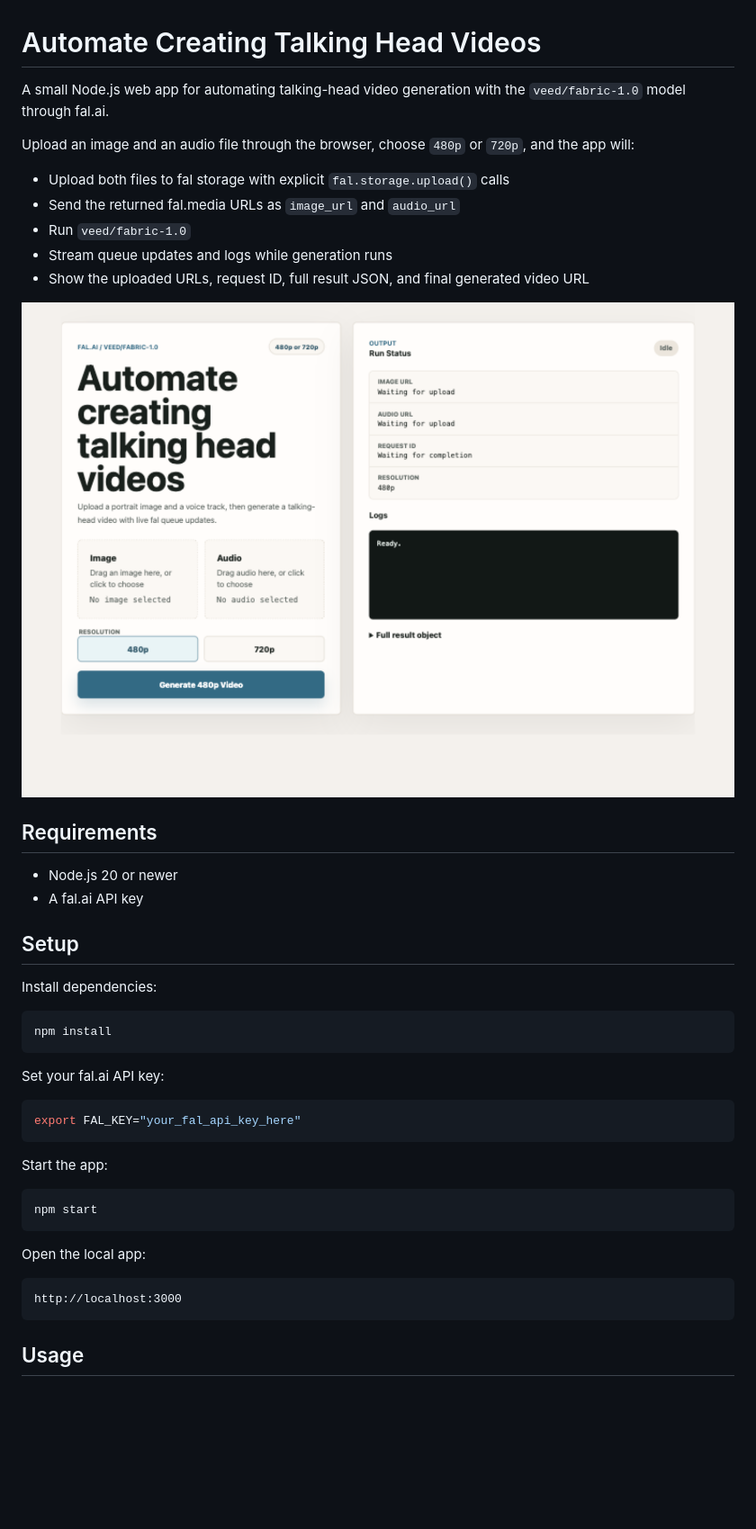
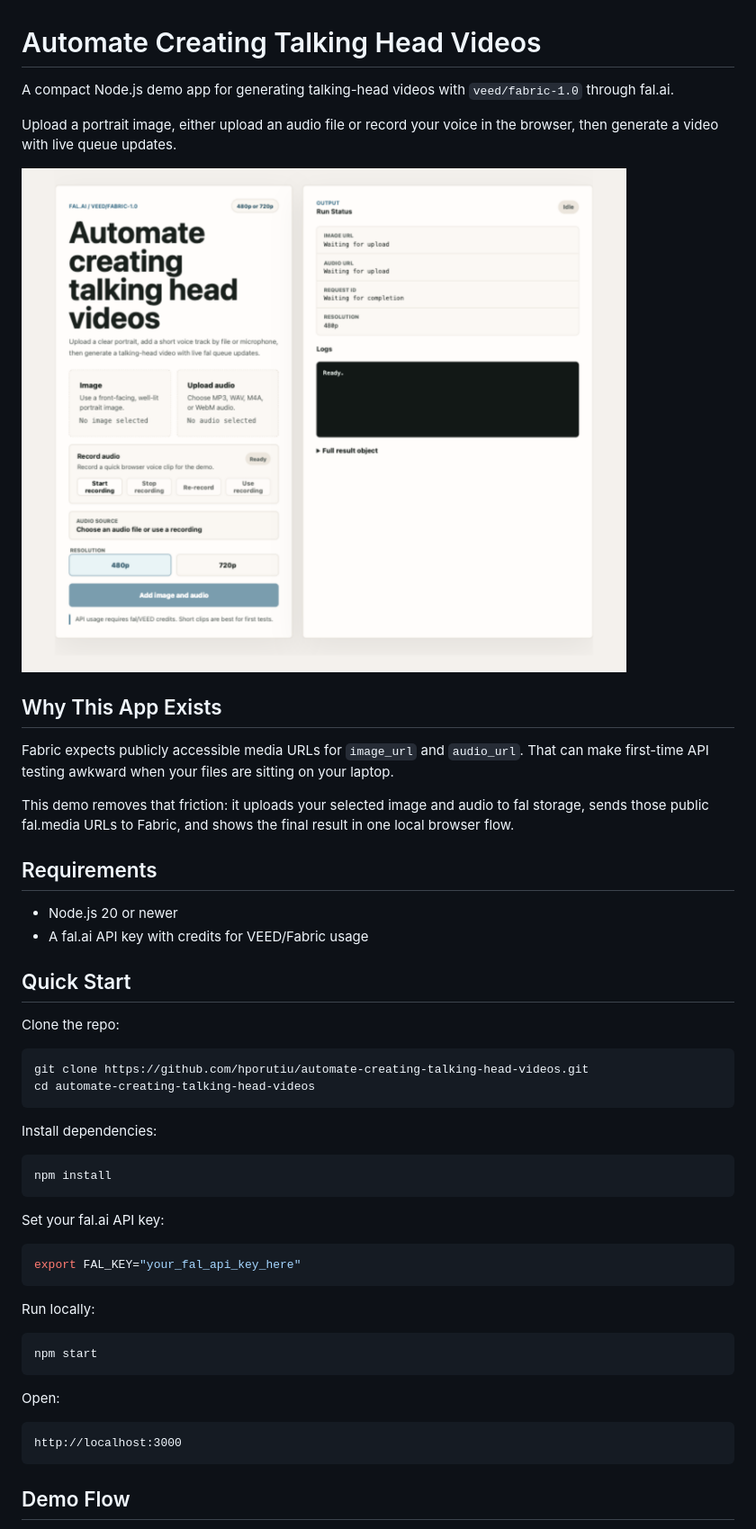
Before and after one commit to hporutiu/automate-creating-talking-head-videos, a Markdown page: README.md, the part around one of its changes. Shown at 90% size. Rendered like a GitHub page; pictures changed too: docs/app-screenshot.png; blank space fills up the shorter version.

Commit message:
Add browser audio recording flow

````diff
--- a/README.md
+++ b/README.md
@@ -1,24 +1,36 @@
 # Automate Creating Talking Head Videos
 
-A small Node.js web app for automating talking-head video generation with the
-`veed/fabric-1.0` model through fal.ai.
+A compact Node.js demo app for generating talking-head videos with
+`veed/fabric-1.0` through fal.ai.
 
-Upload an image and an audio file through the browser, choose `480p` or `720p`, and the app will:
-
-- Upload both files to fal storage with explicit `fal.storage.upload()` calls
-- Send the returned fal.media URLs as `image_url` and `audio_url`
-- Run `veed/fabric-1.0`
-- Stream queue updates and logs while generation runs
-- Show the uploaded URLs, request ID, full result JSON, and final generated video URL
+Upload a portrait image, either upload an audio file or record your voice in the
+browser, then generate a video with live queue updates.
 
 ![Automate creating talking head videos app screenshot](docs/app-screenshot.png)
+
+## Why This App Exists
+
+Fabric expects publicly accessible media URLs for `image_url` and `audio_url`.
+That can make first-time API testing awkward when your files are sitting on your
+laptop.
+
+This demo removes that friction: it uploads your selected image and audio to fal
+storage, sends those public fal.media URLs to Fabric, and shows the final result
+in one local browser flow.
 
 ## Requirements
 
 - Node.js 20 or newer
-- A fal.ai API key
+- A fal.ai API key with credits for VEED/Fabric usage
 
-## Setup
+## Quick Start
+
+Clone the repo:
+
+```bash
+git clone https://github.com/hporutiu/automate-creating-talking-head-videos.git
+cd automate-creating-talking-head-videos
+```
 
 Install dependencies:
 
@@ -32,17 +44,17 @@ Set your fal.ai API key:
 export FAL_KEY="your_fal_api_key_here"
 ```
 
-Start the app:
+Run locally:
 
 ```bash
 npm start
 ```
 
-Open the local app:
+Open:
 
 ```text
 http://localhost:3000
 ```
 
-## Usage
+## Demo Flow
 
````
Also changed, not shown: other parts of README.md (+17 -7 lines), 3 other files.
